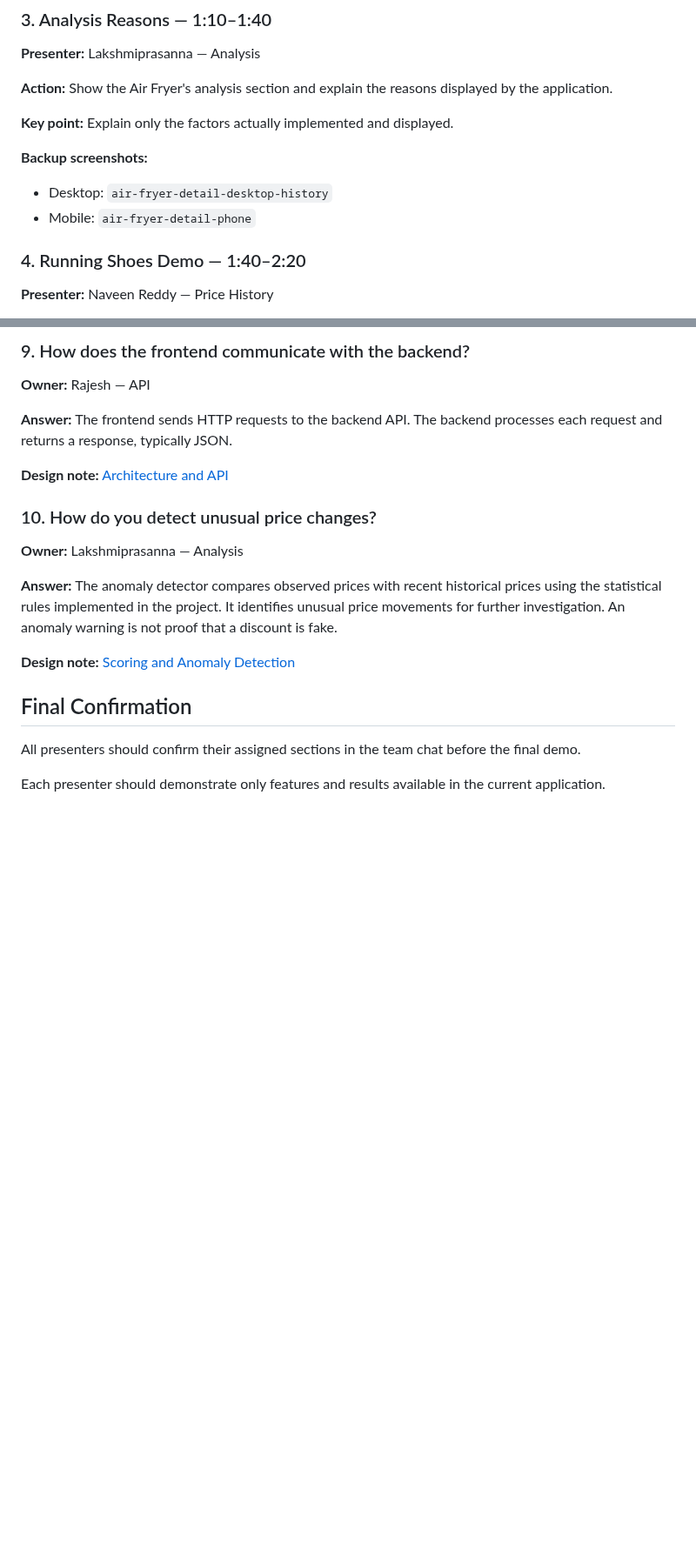
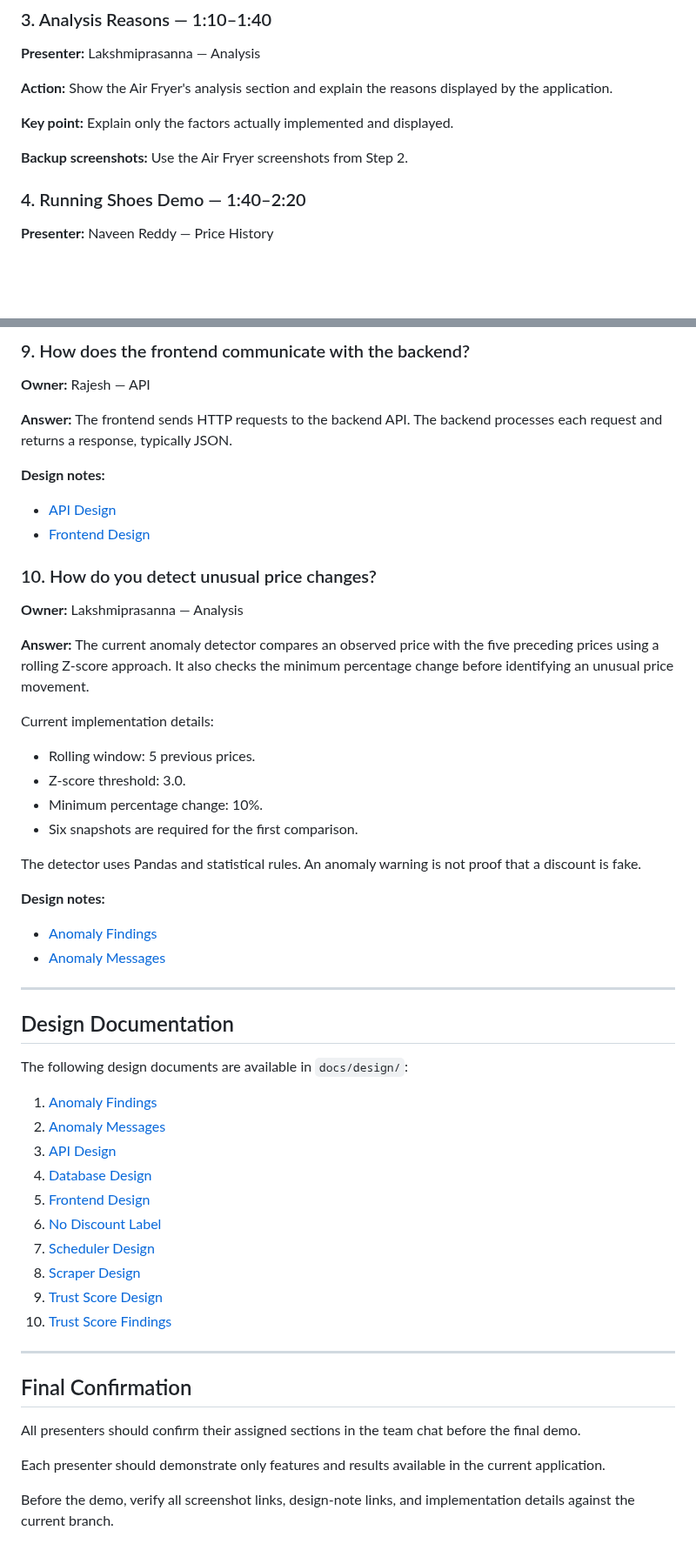
Before and after one commit to KT-PROJECT-F/PriceUnmask, a Markdown page: docs/DEMO.md, 2 parts joined by grey strips. Shown at 87% size. GitHub-like rendering; blank space fills up the shorter version.

Commit message:
docs: update PriceUnmask demo script

```diff
--- a/docs/DEMO.md
+++ b/docs/DEMO.md
@@ -50,9 +64,7 @@ The Trust Score is an assessment based on available evidence. It does not prove
 
 **Key point:** Explain only the factors actually implemented and displayed.
 
-**Backup screenshots:**
-- Desktop: `air-fryer-detail-desktop-history`
-- Mobile: `air-fryer-detail-phone`
+**Backup screenshots:** Use the Air Fryer screenshots from Step 2.
 
 ### 4. Running Shoes Demo — 1:40–2:20
 
@@ -243,18 +296,54 @@ Explain the actual database fields and relationships when showing the database d
 
 **Answer:** The frontend sends HTTP requests to the backend API. The backend processes each request and returns a response, typically JSON.
 
-**Design note:** [Architecture and API](design/architecture-api.md)
+**Design notes:**
+
+- [API Design](design/api.md)
+- [Frontend Design](design/frontend.md)
 
 ### 10. How do you detect unusual price changes?
 
 **Owner:** Lakshmiprasanna — Analysis
 
-**Answer:** The anomaly detector compares observed prices with recent historical prices using the statistical rules implemented in the project. It identifies unusual price movements for further investigation. An anomaly warning is not proof that a discount is fake.
+**Answer:** The current anomaly detector compares an observed price with the five preceding prices using a rolling Z-score approach. It also checks the minimum percentage change before identifying an unusual price movement.
 
-**Design note:** [Scoring and Anomaly Detection](design/scoring-anomaly-detection.md)
+Current implementation details:
+
+- Rolling window: 5 previous prices.
+- Z-score threshold: 3.0.
+- Minimum percentage change: 10%.
+- Six snapshots are required for the first comparison.
+
+The detector uses Pandas and statistical rules. An anomaly warning is not proof that a discount is fake.
+
+**Design notes:**
+
+- [Anomaly Findings](design/anomaly_findings.md)
+- [Anomaly Messages](design/anomaly_messages.md)
+
+---
+
+## Design Documentation
+
+The following design documents are available in `docs/design/`:
+
+1. [Anomaly Findings](design/anomaly_findings.md)
+2. [Anomaly Messages](design/anomaly_messages.md)
+3. [API Design](design/api.md)
+4. [Database Design](design/database.md)
+5. [Frontend Design](design/frontend.md)
+6. [No Discount Label](design/no_discount_label.md)
+7. [Scheduler Design](design/scheduler.md)
+8. [Scraper Design](design/scraper.md)
+9. [Trust Score Design](design/trust_score.md)
+10. [Trust Score Findings](design/trust_score_findings.md)
+
+---
 
 ## Final Confirmation
 
 All presenters should confirm their assigned sections in the team chat before the final demo.
 
 Each presenter should demonstrate only features and results available in the current application.
+
+Before the demo, verify all screenshot links, design-note links, and implementation details against the current branch.
```
Also changed, not shown: other parts of docs/DEMO.md (+94 -39 lines).
